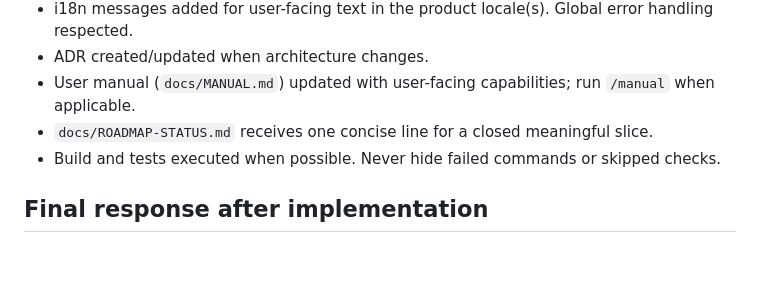
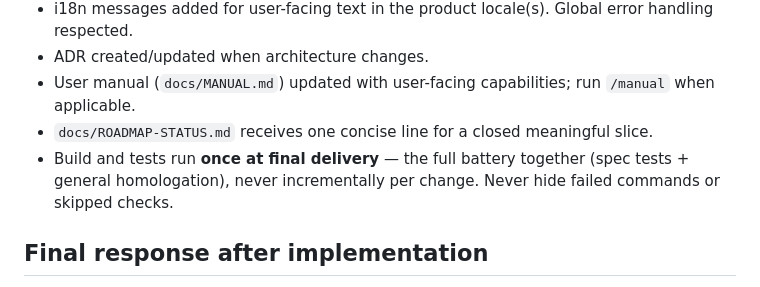
Before and after one commit to fkazeredo/fkmed-sdd, a Markdown page: CLAUDE.md, the part around the change. GitHub-like rendering; blank space fills up the shorter version.

```diff
--- a/CLAUDE.md
+++ b/CLAUDE.md
@@ -111,7 +111,9 @@ around the same shared truth: this file, specs, ADRs and architecture docs.
 - User manual (`docs/MANUAL.md`) updated with user-facing capabilities; run `/manual` when
   applicable.
 - `docs/ROADMAP-STATUS.md` receives one concise line for a closed meaningful slice.
-- Build and tests executed when possible. Never hide failed commands or skipped checks.
+- Build and tests run **once at final delivery** — the full battery together (spec tests +
+  general homologation), never incrementally per change. Never hide failed commands or skipped
+  checks.
 
 ## Final response after implementation
 
```
Also changed, not shown: docs/architecture/workflow.md (+8 -4 lines), 1 other file.
